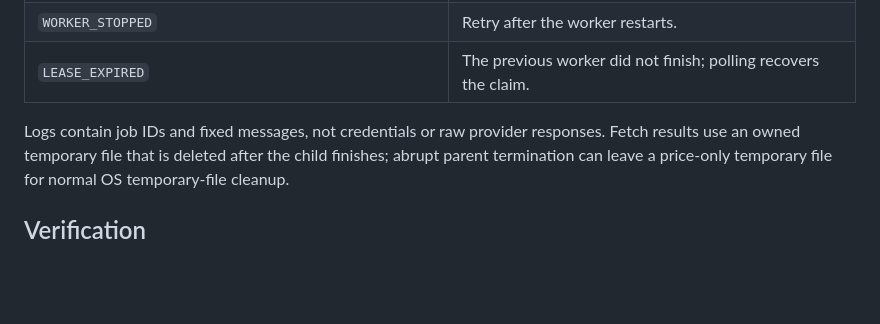
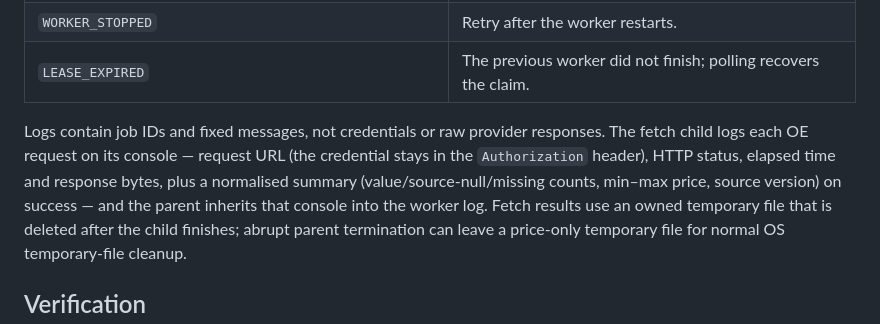
Before and after one commit to ryanzzzdev/nemlab, a Markdown page: worker/README.md, the part around the change. Drawn GitHub-style; blank space fills up the shorter version.

Commit message:
Record OE fetch logging and child console inheritance

```diff
--- a/worker/README.md
+++ b/worker/README.md
@@ -88,7 +88,11 @@ its deadline. An unkillable child stops further polling and emits an operator-in
 | `WORKER_STOPPED` | Retry after the worker restarts. |
 | `LEASE_EXPIRED` | The previous worker did not finish; polling recovers the claim. |
 
-Logs contain job IDs and fixed messages, not credentials or raw provider responses. Fetch results
+Logs contain job IDs and fixed messages, not credentials or raw provider responses. The fetch
+child logs each OE request on its console — request URL (the credential stays in the
+`Authorization` header), HTTP status, elapsed time and response bytes, plus a normalised summary
+(value/source-null/missing counts, min–max price, source version) on success — and the parent
+inherits that console into the worker log. Fetch results
 use an owned temporary file that is deleted after the child finishes; abrupt parent termination
 can leave a price-only temporary file for normal OS temporary-file cleanup.
 
```
Also changed, not shown: 1 other file.
